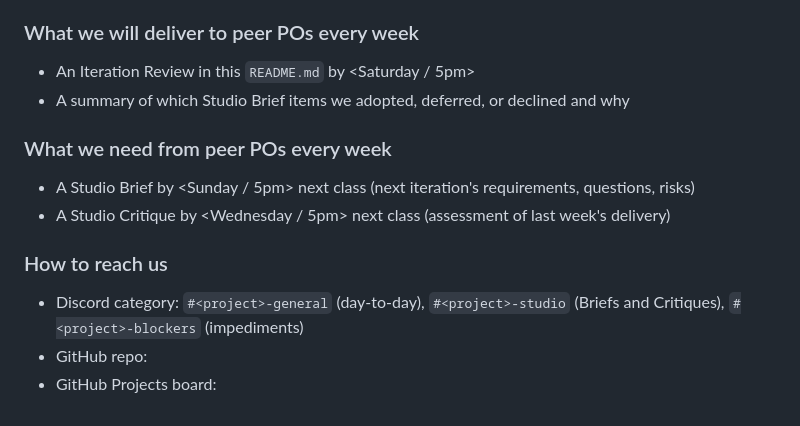
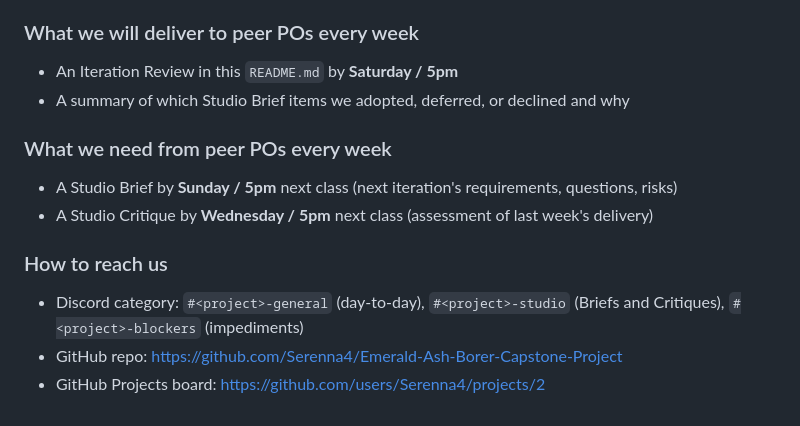
Before and after one commit to Serenna4/Emerald-Ash-Borer-Capstone-Project, a Markdown page: CHARTER.md, the part around the change. Rendered like a GitHub page.

```diff
--- a/CHARTER.md
+++ b/CHARTER.md
@@ -130,14 +130,14 @@ A PBI is done, and may be moved from `Analyze` into `Done`, when:
 Our project aims to add to the current knowledge within the Forestry, Conservation, Ecology, and Environmental Science realms. We hope that this project could be used by government or private organizations to further prevent the spread of the Emerald Ash Borer. We want to create an interactive map and a dashboard to show the areas most at risk of the infestions of the Emerald Ash Borer and recommend ways to prevent the spread.
 
 ### What we will deliver to peer POs every week
-- An Iteration Review in this `README.md` by <Saturday / 5pm>
+- An Iteration Review in this `README.md` by **Saturday / 5pm**
 - A summary of which Studio Brief items we adopted, deferred, or declined and why
 
 ### What we need from peer POs every week
-- A Studio Brief by <Sunday / 5pm> next class (next iteration's requirements, questions, risks)
-- A Studio Critique by <Wednesday / 5pm> next class (assessment of last week's delivery)
+- A Studio Brief by **Sunday / 5pm** next class (next iteration's requirements, questions, risks)
+- A Studio Critique by **Wednesday / 5pm** next class (assessment of last week's delivery)
 
 ### How to reach us
 - Discord category: `#<project>-general` (day-to-day), `#<project>-studio` (Briefs and Critiques), `#<project>-blockers` (impediments)
-- GitHub repo: <link>
-- GitHub Projects board: <link>
+- GitHub repo: https://github.com/Serenna4/Emerald-Ash-Borer-Capstone-Project
+- GitHub Projects board: https://github.com/users/Serenna4/projects/2
```
